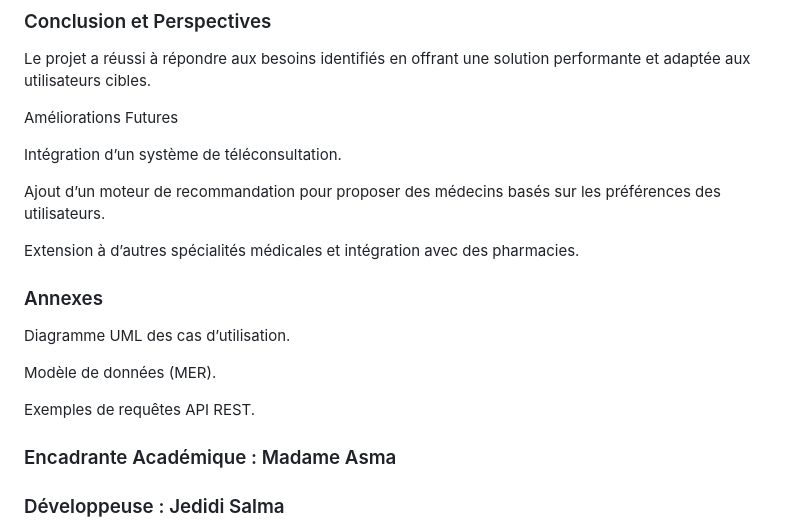
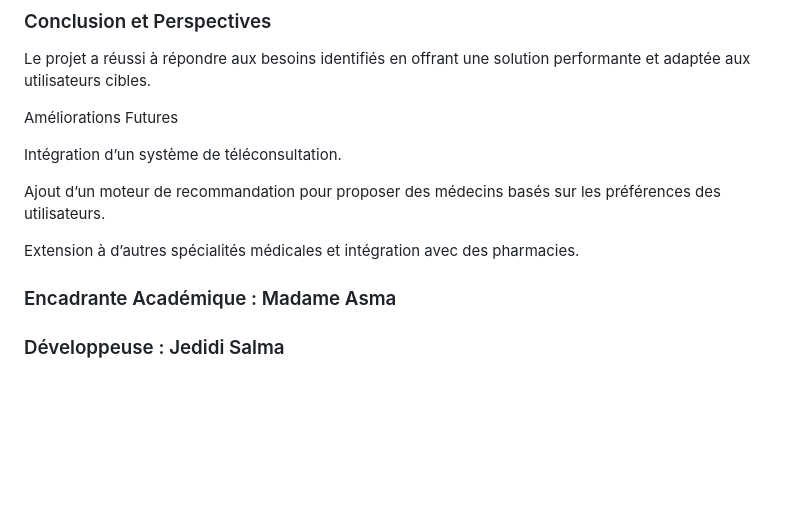
Before and after one commit to Salma-Jedidi/rdvProject, a Markdown page: README.md, the part around the change. Drawn GitHub-style; blank space fills up the shorter version.

```diff
--- a/README.md
+++ b/README.md
@@ -135,13 +135,7 @@ Ajout d’un moteur de recommandation pour proposer des médecins basés sur les
 
 Extension à d’autres spécialités médicales et intégration avec des pharmacies.
 
-### Annexes
 
-Diagramme UML des cas d’utilisation.
-
-Modèle de données (MER).
-
-Exemples de requêtes API REST.
 
 ### Encadrante Académique : Madame Asma
 ### Développeuse : Jedidi Salma
```
